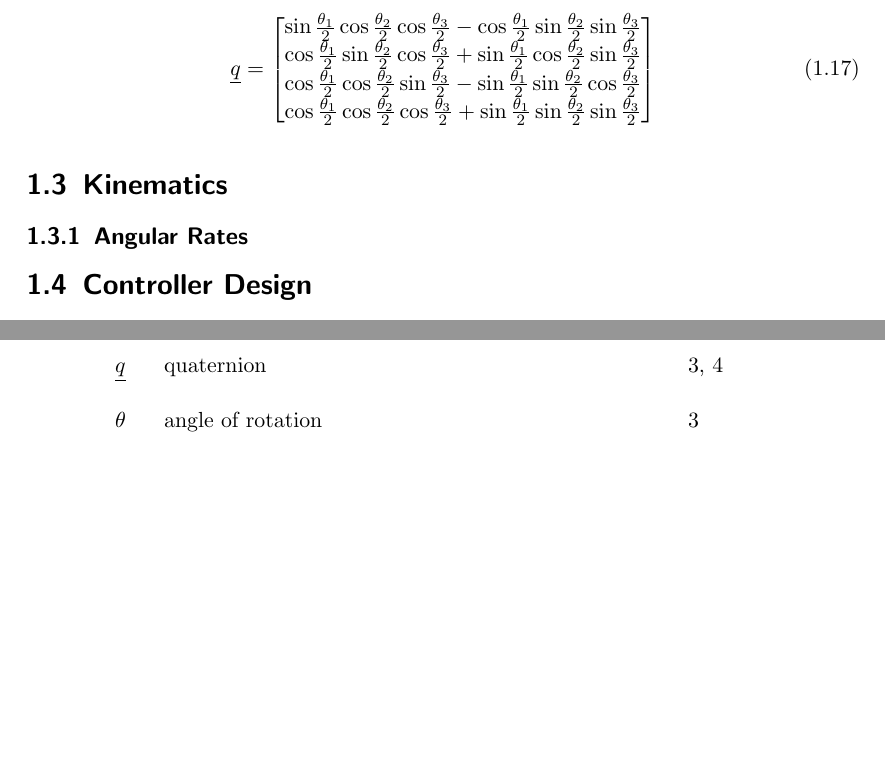
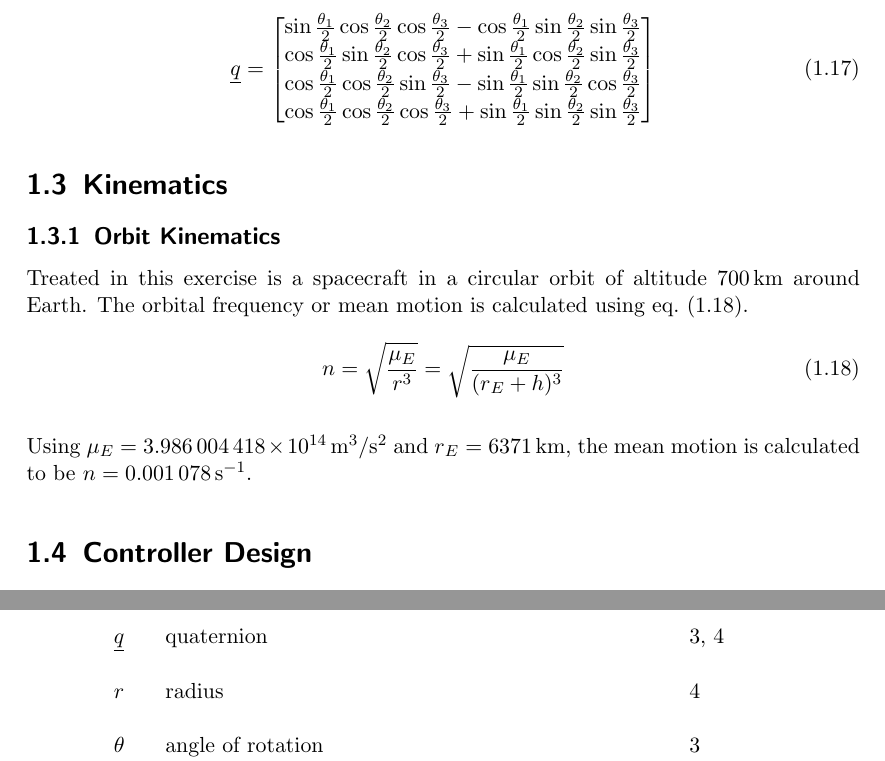
Before and after one commit to seasat/nonlinear-control-system, a LaTeX document (doc/report/report.tex, which reads doc/report/tex/section_kinematics.tex, doc/report/tex/symbols.tex): two parts of pages 7 and 10 of 11 before the commit and two parts of pages 7 and 11 of 11 after it, joined at a grey line, cut so that both start at the same text, the shorter picture padded with empty space. Compiled offline with pdfLaTeX.

Commit message:
add kinematics section with mean motion

```diff
--- a/doc/report/report.tex
+++ b/doc/report/report.tex
@@ -37,9 +37,7 @@
 
 
 \input{tex/section_attitudes.tex}
-
-\section{Kinematics}
-\subsection{Angular Rates}
+\input{tex/section_kinematics.tex}
 
 
 \section{Controller Design}
--- /dev/null
+++ b/doc/report/tex/section_kinematics.tex
@@ -0,0 +1,9 @@
+\section{Kinematics}
+\subsection{Orbit Kinematics}
+Treated in this exercise is a spacecraft in a circular orbit of \glsdesc{sy:h} \qty{700}{\km} around Earth.
+The orbital frequency or \glsdesc{sy:mean_motion} is calculated using \cref{eqt:mean_motion}.
+\begin{equation} \label{eqt:mean_motion}
+    \gls{sy:mean_motion} = \sqrt{\frac{\gls{sy:mu_earth}}{\gls{sy:r}^3}} = \sqrt{\frac{\gls{sy:mu_earth}}{(\gls{sy:r}_E + h)^3}}
+\end{equation}
+
+Using $\gls{sy:mu_earth} = \qty{3.986004418e14}{\meter^3\per\second^2}$ and $\gls{sy:r}_E = \qty{6371}{\km}$, the mean motion is calculated to be $\gls{sy:mean_motion} = \qty{0.001078}{\per\second}$.
--- a/doc/report/tex/symbols.tex
+++ b/doc/report/tex/symbols.tex
@@ -93,6 +93,41 @@
 \newglossaryentry{sy:ypr}{
     name = \ensuremath{\vec{\theta}},
     description = {Euler angles vector},
-    sort = euler angles,
+    sort = theta euler angles,
     type = symbols,
 }
+
+\newglossaryentry{sy:mu_earth}{
+    name = \ensuremath{\mu_E},
+    description = {Earth's gravitational parameter},
+    sort = mu earth,
+    type = symbols,
+}
+
+\newglossaryentry{sy:r_E}{
+    name = \ensuremath{R_E},
+    description = {Earth's radius},
+    sort = r earth,
+    type = symbols,
+}
+
+\newglossaryentry{sy:r}{
+    name = \ensuremath{r},
+    description = {radius},
+    sort = r,
+    type = symbols,
+}
+
+\newglossaryentry{sy:mean_motion}{
+    name = \ensuremath{n},
+    description = {mean motion},
+    sort = n,
+    type = symbols,
+}
+
+\newglossaryentry{sy:h}{
+    name = \ensuremath{h},
+    description = {altitude},
+    sort = h,
+    type = symbols,
+}
```
